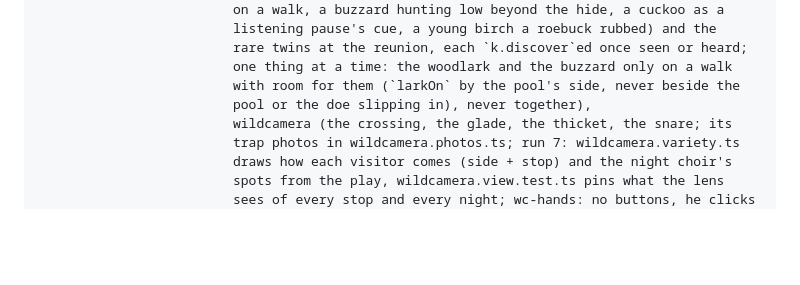
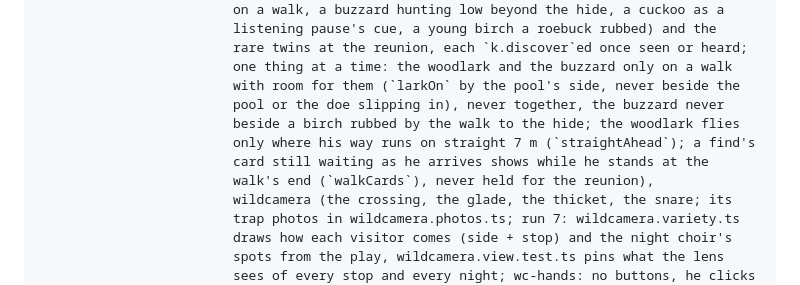
Before and after one commit to FlorisMo/alvah, a Markdown page: games/Ranger-Adventures/ARCHITECTURE.md, the part around the change. Rendered like a GitHub page; blank space fills up the shorter version.

Commit message:
ranger(ree): ARCHITECTURE names the walk's own cards (walkCards), the woodlark's straight way (straightAhead) and the buzzard kept off a birch's walk
Co-Authored-By: Claude Opus 5.5 (1M context) <noreply@anthropic.com>

```diff
--- a/games/Ranger-Adventures/ARCHITECTURE.md
+++ b/games/Ranger-Adventures/ARCHITECTURE.md
@@ -132,7 +132,11 @@ adventure/missions/      one mission each: <id>.places.ts (pure, unit-tested: wh
                          rare twins at the reunion, each `k.discover`ed once seen or heard;
                          one thing at a time: the woodlark and the buzzard only on a walk
                          with room for them (`larkOn` by the pool's side, never beside the
-                         pool or the doe slipping in), never together),
+                         pool or the doe slipping in), never together, the buzzard never
+                         beside a birch rubbed by the walk to the hide; the woodlark flies
+                         only where his way runs on straight 7 m (`straightAhead`); a find's
+                         card still waiting as he arrives shows while he stands at the
+                         walk's end (`walkCards`), never held for the reunion),
                          wildcamera (the crossing, the glade, the thicket, the snare; its
                          trap photos in wildcamera.photos.ts; run 7: wildcamera.variety.ts
                          draws how each visitor comes (side + stop) and the night choir's
```
